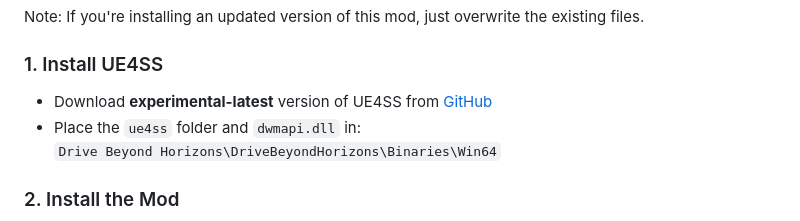
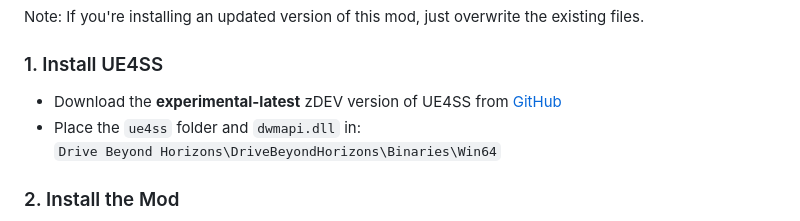
Before and after one commit to grepString/SuperSprayPaintMod, a Markdown page: README.md, the part around the change. Drawn GitHub-style.

```diff
--- a/README.md
+++ b/README.md
@@ -46,7 +46,7 @@ https://grepstring.github.io/SuperSprayPaintMod/
 Note: If you're installing an updated version of this mod, just overwrite the existing files.
 
 ### 1. Install UE4SS
-- Download **experimental-latest** version of UE4SS from [GitHub](https://github.com/UE4SS-RE/RE-UE4SS/releases/tag/experimental-latest)
+- Download the **experimental-latest** zDEV version of UE4SS from [GitHub](https://github.com/UE4SS-RE/RE-UE4SS/releases/tag/experimental-latest)
 - Place the `ue4ss` folder and `dwmapi.dll` in:
   `Drive Beyond Horizons\DriveBeyondHorizons\Binaries\Win64`
 
```
